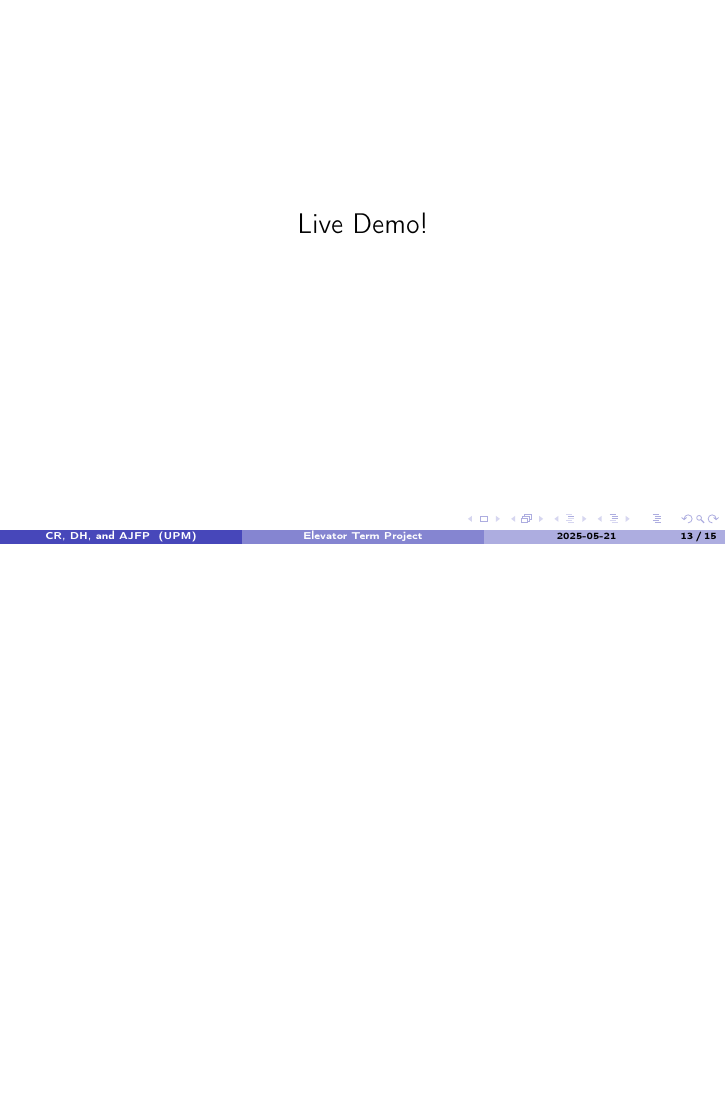
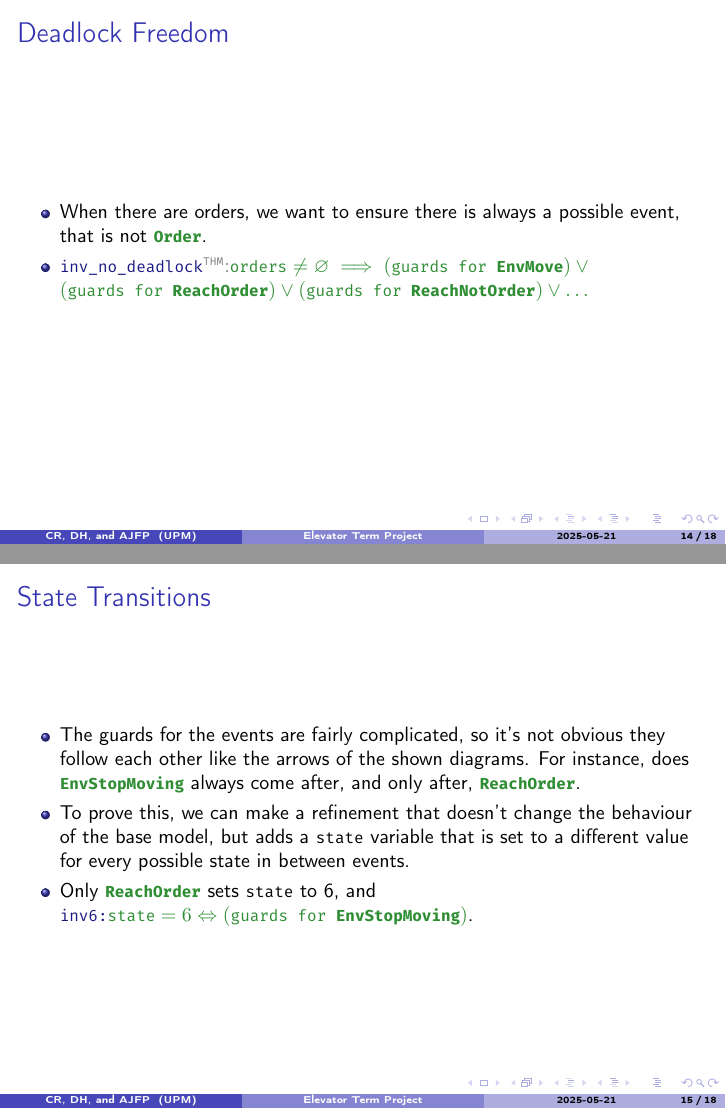
Before and after one commit to duncanturk/Elevator_TP_2025_AND, LaTeX slides (presentation/presentation.tex): page 49 of 51 before the commit and pages 60 and 63 of 66 after it, the two joined at a grey line, the shorter picture padded with empty space. Compiled offline with pdfLaTeX.

Commit message:
my slides mostly

```diff
--- a/presentation/presentation.tex
+++ b/presentation/presentation.tex
@@ -214,7 +235,24 @@
 	\end{itemize}
 \end{frame}
 
-\subsection{Deadlock freedom (TODO with adjustments to just adding guards)} % Antonio
+\subsection{Deadlock Freedom (TODO with adjustments to just adding guards)} % Antonio
+
+\begin{frame}{Deadlock Freedom}
+	\begin{itemize}
+		\item<+-> When there are orders, we want to ensure there is always a possible event, that is not \Event{Order}.
+		\item<+-> \InvThm{inv\_no\_deadlock}{$\texttt{orders}\neq\varnothing \implies (\texttt{guards for \Event{EnvMove}}) \lor (\texttt{guards for \Event{ReachOrder}}) \lor (\texttt{guards for \Event{ReachNotOrder}}) \lor \hdots$}
+	\end{itemize}
+\end{frame}
+
+\subsection{State Transitions} % Antonio % TODO: where do we put this?
+
+\begin{frame}{State Transitions}
+	\begin{itemize}
+		\item<+-> The guards for the events are fairly complicated, so it's not obvious they follow each other like the arrows of the shown diagrams. For instance, does \Event{EnvStopMoving} always come after, and only after, \Event{ReachOrder}.
+		\item<+-> To prove this, we can make a refinement that doesn't change the behaviour of the base model, but adds a \Variable{state} variable that is set to a different value for every possible state in between events.
+		\item<+-> Only \Event{ReachOrder} sets \Variable{state} to 6, and \Inv{inv6}{$\texttt{state} = 6 \Leftrightarrow (\texttt{guards for \Event{EnvStopMoving}})$}.
+	\end{itemize}
+\end{frame}
 
 \section{Live Demo} % Christopher
 
```
Also changed, not shown: presentation/presentation.tex (25 more changed lines), 5 other files.
